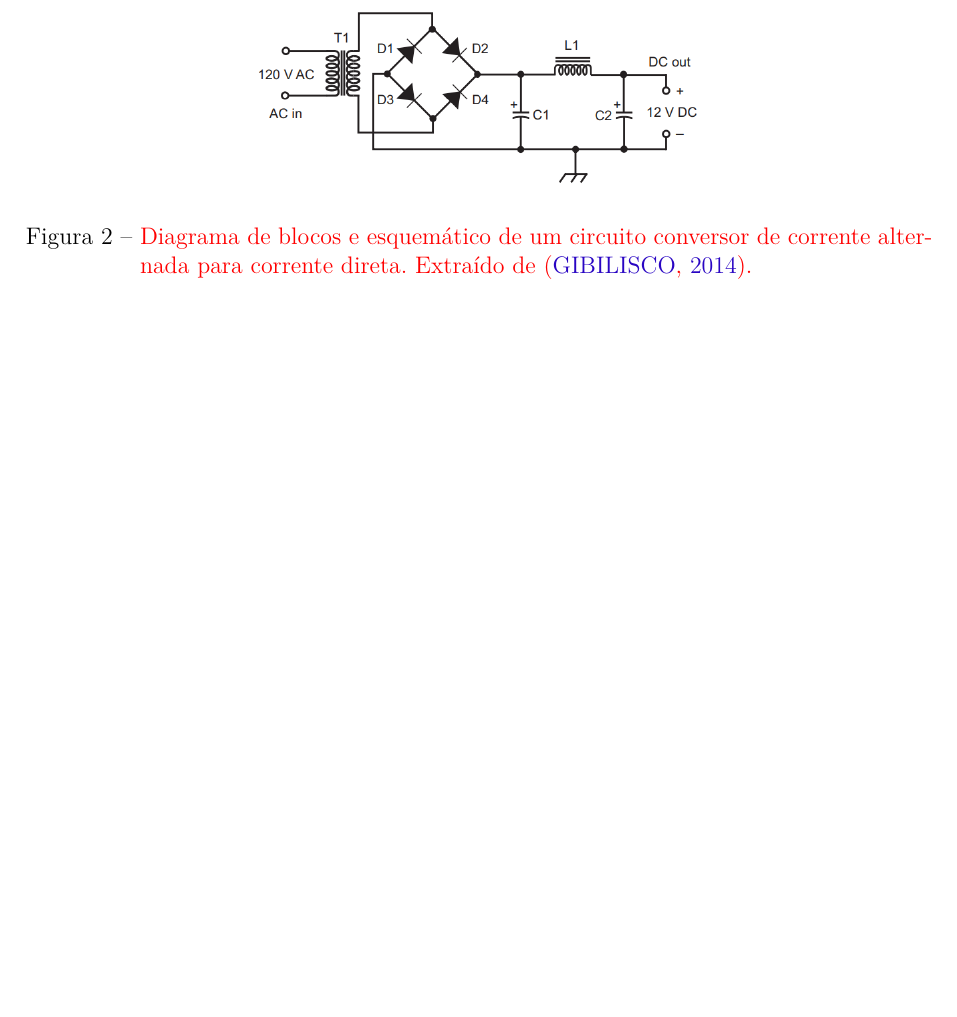
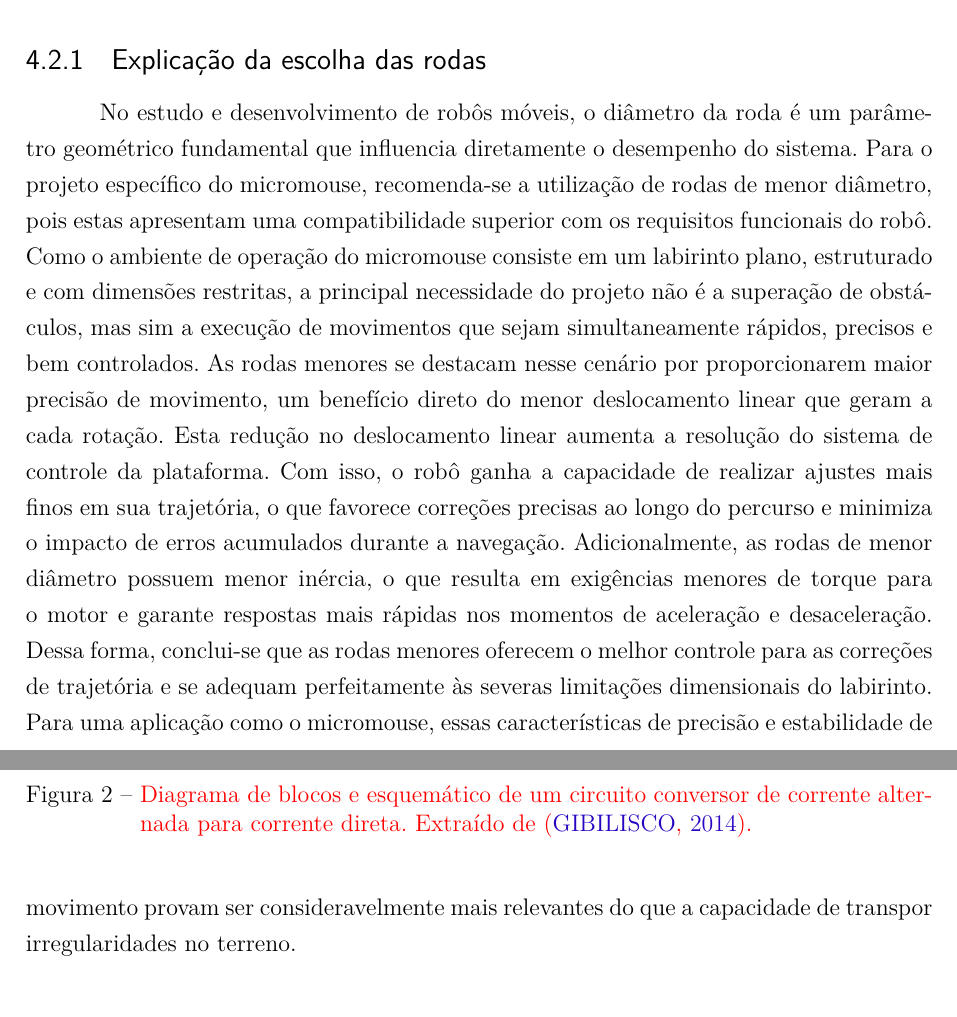
Before and after one commit to fcte-pi1/2026.1_PI1_Grupo01_Bruno, a LaTeX thesis (docs/relatorio/relatorio.tex, which reads docs/relatorio/editaveis/06_projetoconceitual.tex): part of page 17 of 33 before the commit and two parts of pages 16 and 17 of 34 after it, the two joined at a grey line, cut at the place of the change, the shorter picture padded with empty space. Compiled offline with pdfLaTeX.

Commit message:
docs: foi adicionado no documento 06_projetoconceitual.tex a explicação da escolha da roda

```diff
--- a/docs/relatorio/editaveis/06_projetoconceitual.tex
+++ b/docs/relatorio/editaveis/06_projetoconceitual.tex
@@ -9,6 +9,14 @@
 \section{Estrutura}
 
 \textcolor{red}{Apresentar desenho em CAD, indicar dimensões por lado/aresta/cota, indicar materiais utilizados e explicar o desenho e as decisões de projeto.}
+
+
+\subsection{Explicação da escolha das rodas}
+
+No estudo e desenvolvimento de robôs móveis, o diâmetro da roda é um parâmetro geométrico fundamental que influencia diretamente o desempenho do sistema. Para o projeto específico do micromouse, recomenda-se a utilização de rodas de menor diâmetro, pois estas apresentam uma compatibilidade superior com os requisitos funcionais do robô.
+Como o ambiente de operação do micromouse consiste em um labirinto plano, estruturado e com dimensões restritas, a principal necessidade do projeto não é a superação de obstáculos, mas sim a execução de movimentos que sejam simultaneamente rápidos, precisos e bem controlados. As rodas menores se destacam nesse cenário por proporcionarem maior precisão de movimento, um benefício direto do menor deslocamento linear que geram a cada rotação.
+Esta redução no deslocamento linear aumenta a resolução do sistema de controle da plataforma. Com isso, o robô ganha a capacidade de realizar ajustes mais finos em sua trajetória, o que favorece correções precisas ao longo do percurso e minimiza o impacto de erros acumulados durante a navegação. Adicionalmente, as rodas de menor diâmetro possuem menor inércia, o que resulta em exigências menores de torque para o motor e garante respostas mais rápidas nos momentos de aceleração e desaceleração.
+Dessa forma, conclui-se que as rodas menores oferecem o melhor controle para as correções de trajetória e se adequam perfeitamente às severas limitações dimensionais do labirinto. Para uma aplicação como o micromouse, essas características de precisão e estabilidade de movimento provam ser consideravelmente mais relevantes do que a capacidade de transpor irregularidades no terreno.
 
 \section{Descrição de \textit{hardware}}
 
```
